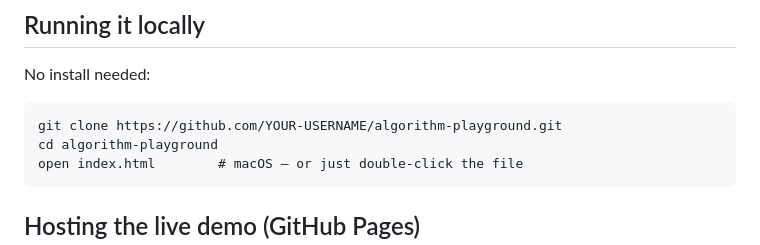
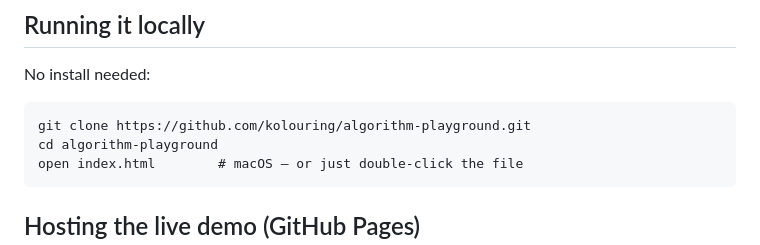
Before and after one commit to kolouring/algorithm-playground, a Markdown page: README.md, the part around one of its changes. GitHub-like rendering.

````diff
--- a/README.md
+++ b/README.md
@@ -36,7 +36,7 @@ Implemented: **bubble sort, insertion sort, selection sort, merge sort, quick so
 No install needed:
 
 ```
-git clone https://github.com/YOUR-USERNAME/algorithm-playground.git
+git clone https://github.com/kolouring/algorithm-playground.git
 cd algorithm-playground
 open index.html        # macOS — or just double-click the file
 ```
````
Also changed, not shown: other parts of README.md (+1 -1 lines).
